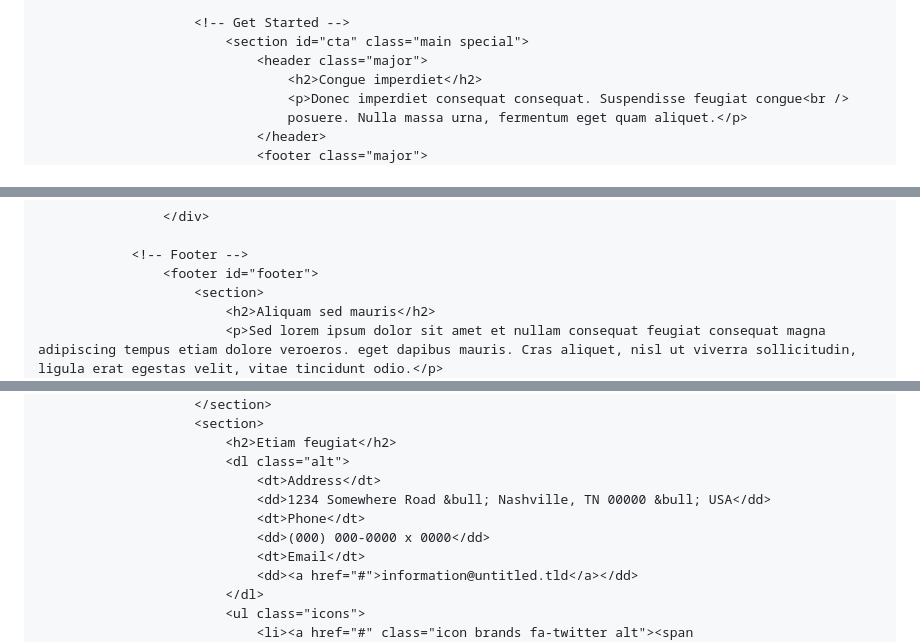
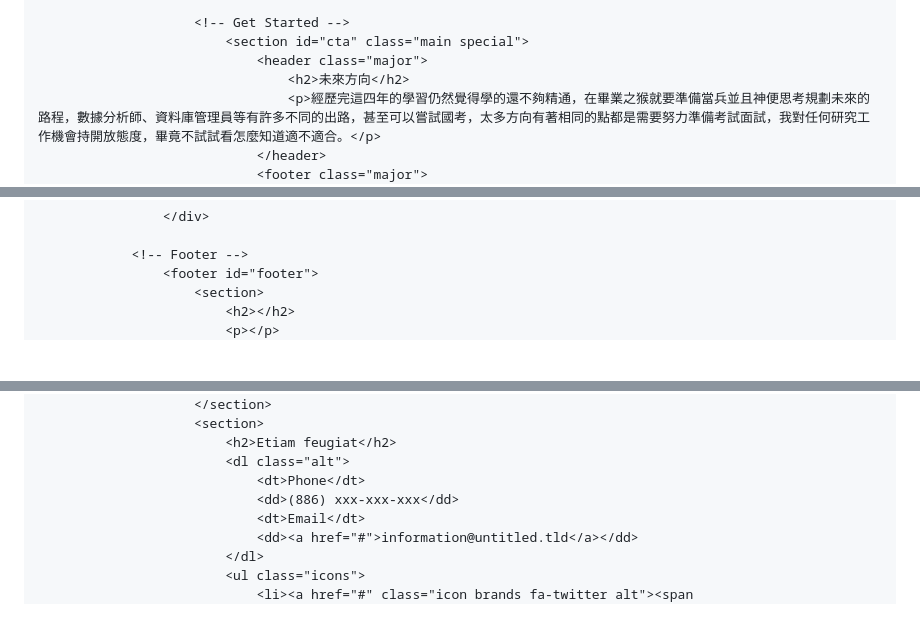
Before and after one commit to rawman0628/user.github.io, a Markdown page: README.md, 3 parts joined by grey strips. GitHub-like rendering; blank space fills up the shorter version.

```diff
--- a/README.md
+++ b/README.md
@@ -123,9 +123,8 @@
 						<!-- Get Started -->
 							<section id="cta" class="main special">
 								<header class="major">
-									<h2>Congue imperdiet</h2>
-									<p>Donec imperdiet consequat consequat. Suspendisse feugiat congue<br />
-									posuere. Nulla massa urna, fermentum eget quam aliquet.</p>
+									<h2>未來方向</h2>
+									<p>經歷完這四年的學習仍然覺得學的還不夠精通，在畢業之猴就要準備當兵並且神便思考規劃未來的路程，數據分析師、資料庫管理員等有許多不同的出路，甚至可以嘗試國考，太多方向有著相同的點都是需要努力準備考試面試，我對任何研究工作機會持開放態度，畢竟不試試看怎麼知道適不適合。</p>
 								</header>
 								<footer class="major">
 									<ul class="actions special">
@@ -140,6 +139,6 @@
 				<!-- Footer -->
 					<footer id="footer">
 						<section>
-							<h2>Aliquam sed mauris</h2>
-							<p>Sed lorem ipsum dolor sit amet et nullam consequat feugiat consequat magna adipiscing tempus etiam dolore veroeros. eget dapibus mauris. Cras aliquet, nisl ut viverra sollicitudin, ligula erat egestas velit, vitae tincidunt odio.</p>
+							<h2></h2>
+							<p></p>
 							<ul class="actions">
@@ -149,10 +148,8 @@
 						<section>
 							<h2>Etiam feugiat</h2>
 							<dl class="alt">
-								<dt>Address</dt>
-								<dd>1234 Somewhere Road &bull; Nashville, TN 00000 &bull; USA</dd>
 								<dt>Phone</dt>
-								<dd>(000) 000-0000 x 0000</dd>
+								<dd>(886) xxx-xxx-xxx</dd>
 								<dt>Email</dt>
 								<dd><a href="#">information@untitled.tld</a></dd>
 							</dl>
```
Also changed, not shown: other parts of README.md (+33 -33 lines).
